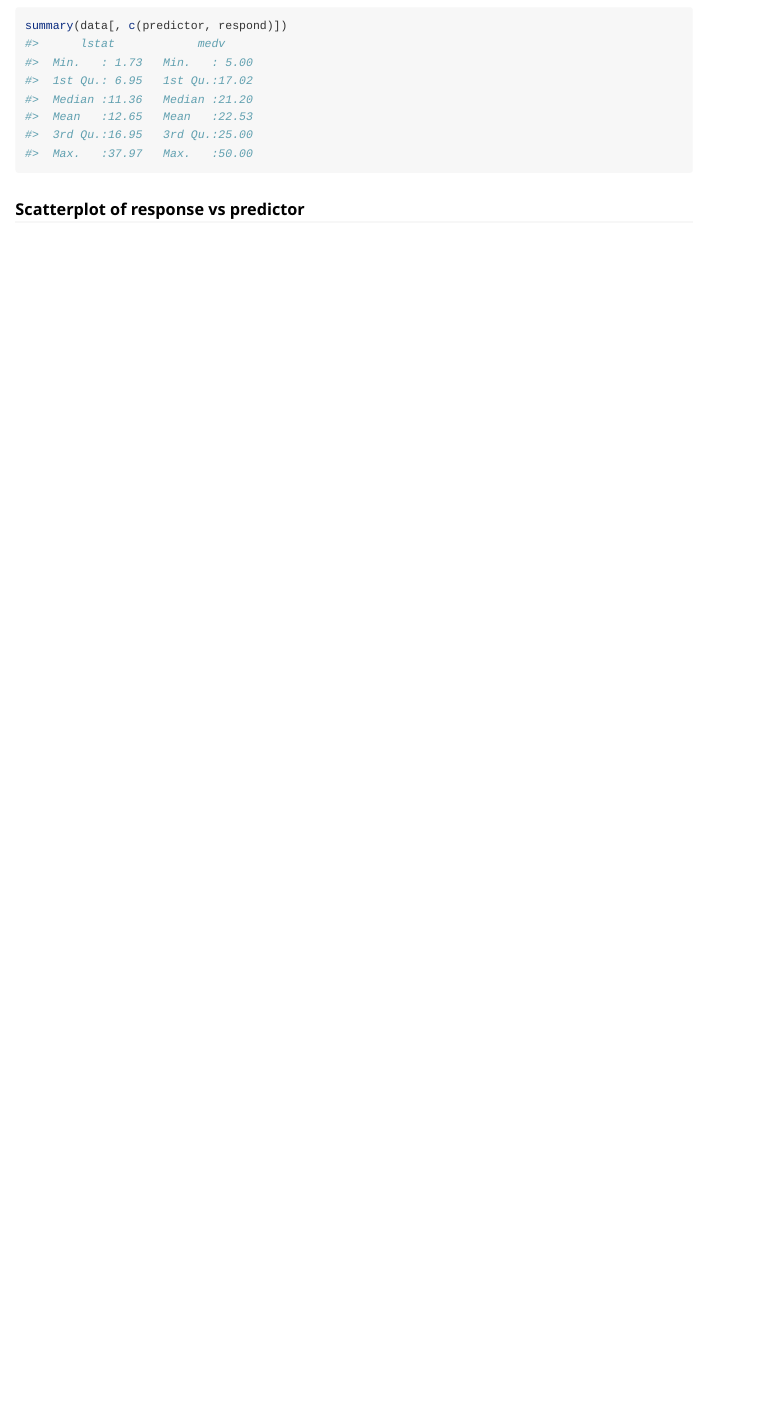
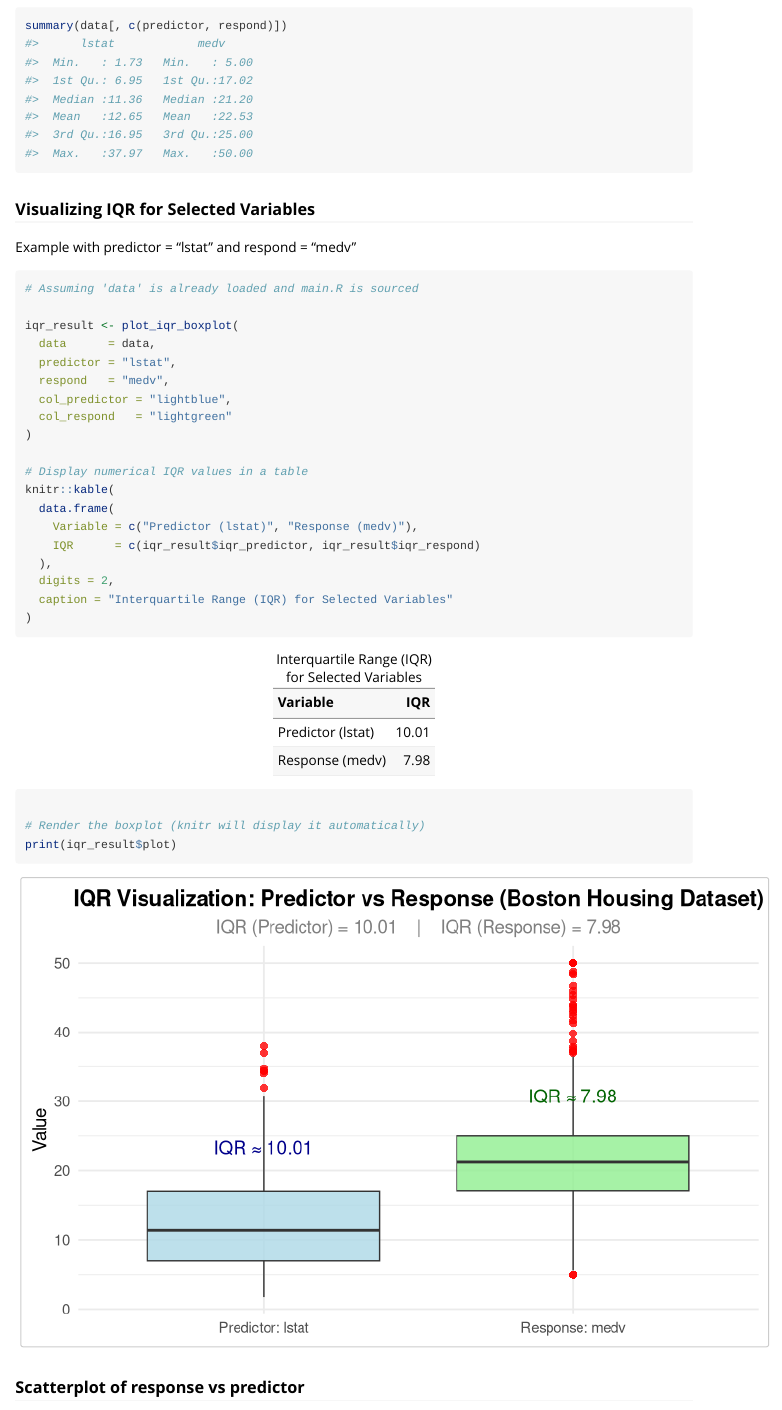
Before and after one commit to clara0510huang/sta380-group-project, an R Markdown document (submission/Basic Implementation/Vingnette.Rmd): the page in a window 1100 px wide, from 940 px down. Rendered offline with R 4.5, knitr and Pandoc, with nearby package versions.

Commit message:
iqr added

````diff
--- a/submission/Basic Implementation/Vingnette.Rmd
+++ b/submission/Basic Implementation/Vingnette.Rmd
@@ -59,6 +59,35 @@ head(data, 5)
 
 ```{r}
 summary(data[, c(predictor, respond)])
+```
+
+### Visualizing IQR for Selected Variables
+
+Example with predictor = "lstat" and respond = "medv"
+
+```{r iqr-boxplot-example, fig.width=8, fig.height=5, message=FALSE}
+# Assuming 'data' is already loaded and main.R is sourced
+
+iqr_result <- plot_iqr_boxplot(
+  data      = data,
+  predictor = "lstat",
+  respond   = "medv",
+  col_predictor = "lightblue",
+  col_respond   = "lightgreen"
+)
+
+# Display numerical IQR values in a table
+knitr::kable(
+  data.frame(
+    Variable = c("Predictor (lstat)", "Response (medv)"),
+    IQR      = c(iqr_result$iqr_predictor, iqr_result$iqr_respond)
+  ),
+  digits = 2,
+  caption = "Interquartile Range (IQR) for Selected Variables"
+)
+
+# Render the boxplot (knitr will display it automatically)
+print(iqr_result$plot)
 ```
 
 ### Scatterplot of response vs predictor
--- a/submission/Basic Implementation/main.R
+++ b/submission/Basic Implementation/main.R
@@ -488,3 +488,97 @@ plot_lr_bootstrap_scatter <- function(ols_slr,
 
   return(p)
 }
+
+#' Calculate IQR and Generate Boxplot for Selected Variables
+#'
+#' Computes the Interquartile Range (IQR = Q3 - Q1) for the user-selected
+#' predictor and response variables from the Boston Housing dataset.
+#' Generates a side-by-side boxplot to visualize the IQR, median, and outliers.
+#'
+#' @param data A data.frame containing the Boston Housing data
+#' @param predictor Character string: name of the predictor variable (e.g., "lstat")
+#' @param respond Character string: name of the response variable (e.g., "medv")
+#' @param col_predictor Fill color for the predictor boxplot (default: "lightblue")
+#' @param col_respond Fill color for the response boxplot (default: "lightgreen")
+#' @param main_title Optional title for the plot (default: auto-generated)
+#' @param save_plot Logical: whether to save the plot as a PNG file (default: FALSE)
+#' @param filename Character string: name of the saved file if save_plot = TRUE
+#' @param width Numeric: plot width in inches when saving (default: 8)
+#' @param height Numeric: plot height in inches when saving (default: 5)
+#'
+#' @return A list containing:
+#'   \item{iqr_predictor}{IQR of the predictor variable}
+#'   \item{iqr_respond}{IQR of the response variable}
+#'   \item{plot}{The ggplot object (can be printed or saved)}
+#'
+#' @importFrom ggplot2 ggplot aes geom_boxplot labs theme_minimal annotate scale_fill_manual
+#' @importFrom stats IQR median
+#' @export
+plot_iqr_boxplot <- function(data,
+                             predictor,
+                             respond,
+                             col_predictor = "lightblue",
+                             col_respond   = "lightgreen",
+                             main_title    = NULL,
+                             save_plot     = FALSE,
+                             filename      = "iqr_boxplot.png",
+                             width = 8,
+                             height = 5) {
+
+  # Input validation
+  if (!predictor %in% names(data)) {
+    stop(paste("Predictor variable not found in dataset:", predictor))
+  }
+  if (!respond %in% names(data)) {
+    stop(paste("Response variable not found in dataset:", respond))
+  }
+
+  # Calculate IQR values
+  iqr_p <- IQR(data[[predictor]], na.rm = TRUE)
+  iqr_r <- IQR(data[[respond]],   na.rm = TRUE)
+
+  # Prepare data in long format for plotting
+  df_long <- data.frame(
+    Variable = factor(c(rep(paste("Predictor:", predictor), nrow(data)),
+                        rep(paste("Response:", respond), nrow(data))),
+                      levels = c(paste("Predictor:", predictor), paste("Response:", respond))),
+    Value    = c(data[[predictor]], data[[respond]])
+  )
+
+  # Set default title if not provided
+  if (is.null(main_title)) {
+    main_title <- "IQR Visualization: Predictor vs Response (Boston Housing Dataset)"
+  }
+
+  # Create the boxplot using ggplot2
+  p <- ggplot(df_long, aes(x = Variable, y = Value, fill = Variable)) +
+    geom_boxplot(outlier.colour = "red", outlier.shape = 16, outlier.size = 2.5,
+                 alpha = 0.8) +
+    scale_fill_manual(values = c(col_predictor, col_respond)) +
+    labs(title    = main_title,
+         subtitle = sprintf("IQR (Predictor) = %.2f    |    IQR (Response) = %.2f", iqr_p, iqr_r),
+         x        = NULL,
+         y        = "Value") +
+    theme_minimal(base_size = 14) +
+    theme(legend.position = "none",
+          plot.title      = element_text(face = "bold", hjust = 0.5),
+          plot.subtitle   = element_text(hjust = 0.5, color = "gray50")) +
+    # Annotate IQR values above each box
+    annotate("text", x = 1, y = median(data[[predictor]]) + 1.2 * iqr_p,
+             label = sprintf("IQR ≈ %.2f", iqr_p), color = "darkblue", size = 5) +
+    annotate("text", x = 2, y = median(data[[respond]]) + 1.2 * iqr_r,
+             label = sprintf("IQR ≈ %.2f", iqr_r), color = "darkgreen", size = 5)
+
+  # Optionally save the plot to file
+  if (save_plot) {
+    ggsave(filename, plot = p, width = width, height = height, dpi = 300)
+    message("Boxplot saved to: ", filename)
+  }
+
+  # Return results invisibly
+  invisible(list(
+    iqr_predictor = iqr_p,
+    iqr_respond   = iqr_r,
+    plot          = p
+  ))
+}
````
Also changed, not shown: submission/Basic Implementation/Vingnette.html.
